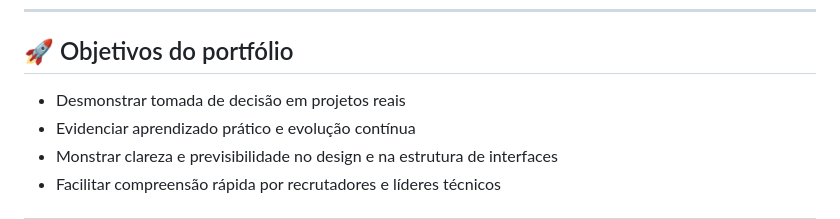
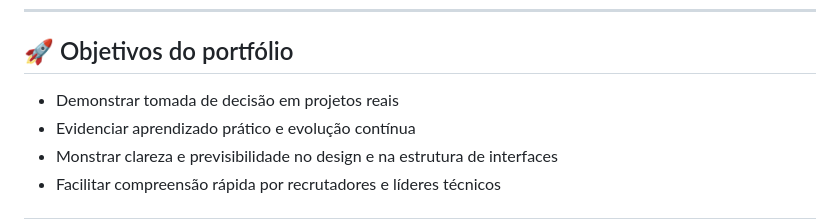
Before and after one commit to UelintonHJ/portfolio-uelinton, a Markdown page: README.md, the part around the change. Drawn GitHub-style.

Commit message:
Fix typo in README objectives section

```diff
--- a/README.md
+++ b/README.md
@@ -8,7 +8,7 @@ Cada projeto reflete escolhas conscientes, aprendizado prático e evolução em
 
 ## 🚀 Objetivos do portfólio
 
-- Desmonstrar tomada de decisão em projetos reais
+- Demonstrar tomada de decisão em projetos reais
 - Evidenciar aprendizado prático e evolução contínua
 - Monstrar clareza e previsibilidade no design e na estrutura de interfaces
 - Facilitar compreensão rápida por recrutadores e líderes técnicos
```
